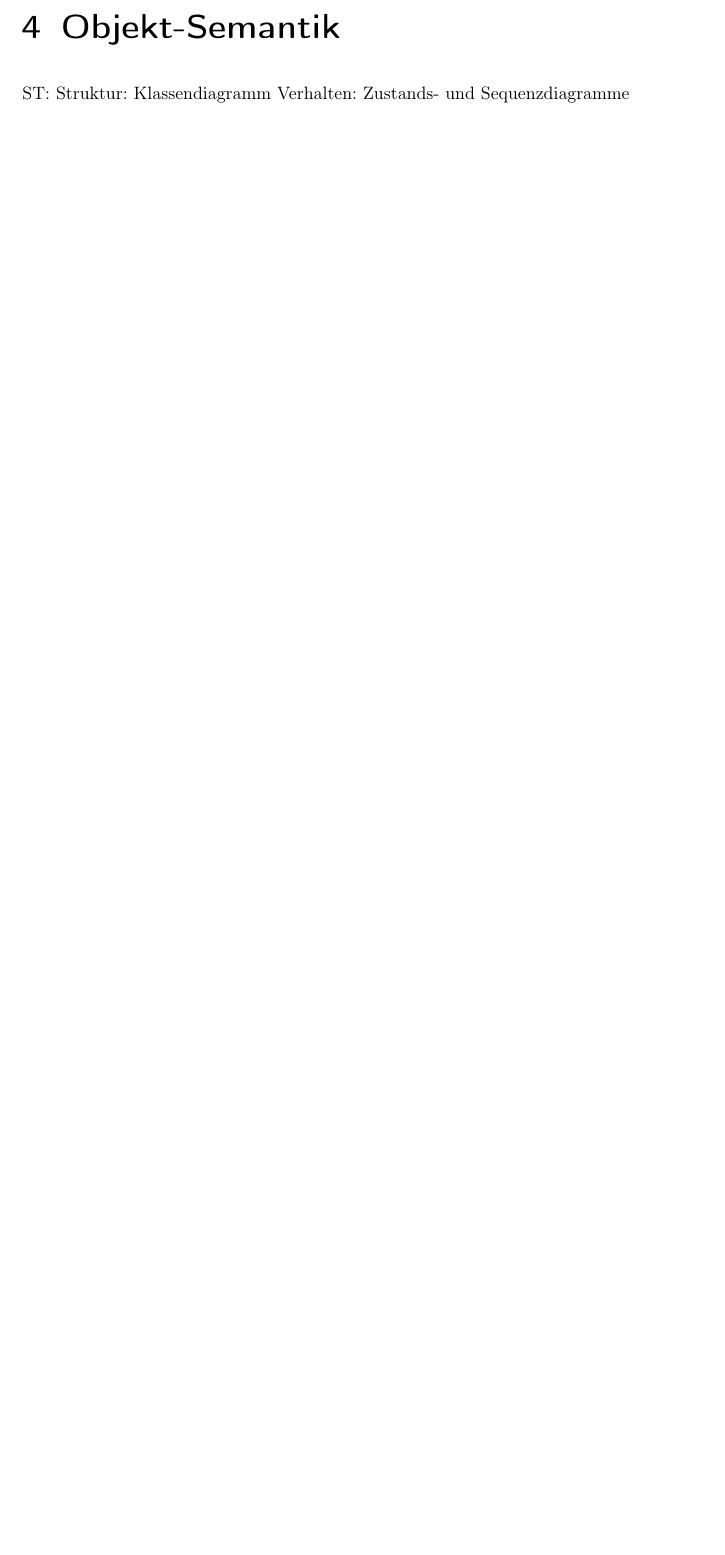
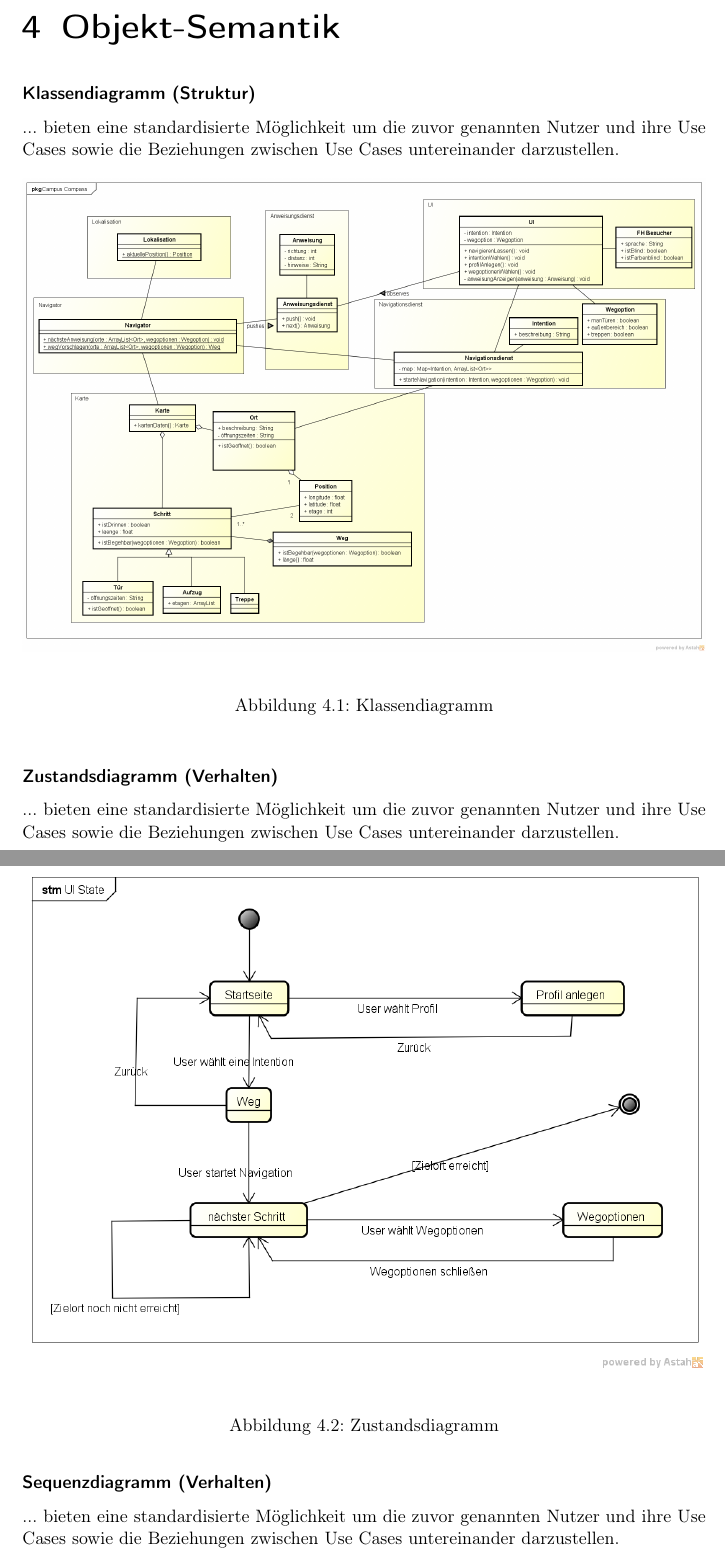
Before and after one commit to jaaanix/ST2-MCI-Portfolio, a LaTeX document (portfolio.tex, which reads tex/objektSemantik.tex): part of page 14 of 18 before the commit and two parts of pages 14 and 15 of 20 after it, the two joined at a grey line, cut so that both start at the same text, the shorter picture padded with empty space. Compiled offline with pdfLaTeX.

Commit message:
fügt Dingschema und Objektsemantik-Diagramme ein

```diff
--- a/tex/objektSemantik.tex
+++ b/tex/objektSemantik.tex
@@ -1,3 +1,24 @@
 \chapter{Objekt-Semantik}
-ST: Struktur: Klassendiagramm
-Verhalten: Zustands- und Sequenzdiagramme
+
+\subsubsection*{Klassendiagramm (Struktur)}
+... bieten eine standardisierte Möglichkeit um die zuvor genannten Nutzer und ihre Use Cases sowie die Beziehungen zwischen Use Cases untereinander darzustellen.
+
+\begin{figure}[hbt]
+  \centering
+  \includegraphics[width=\linewidth]{img/klassendiagramm.png}
+  \label{img:klassendiagramm}
+  \caption{Klassendiagramm}
+\end{figure}
+
+\subsubsection*{Zustandsdiagramm (Verhalten)}
+... bieten eine standardisierte Möglichkeit um die zuvor genannten Nutzer und ihre Use Cases sowie die Beziehungen zwischen Use Cases untereinander darzustellen.
+
+\begin{figure}[hbt]
+  \centering
+  \includegraphics[width=\linewidth]{img/zustandsdiagramm.png}
+  \label{img:zustandsdiagramm}
+  \caption{Zustandsdiagramm}
+\end{figure}
+
+\subsubsection*{Sequenzdiagramm (Verhalten)}
+... bieten eine standardisierte Möglichkeit um die zuvor genannten Nutzer und ihre Use Cases sowie die Beziehungen zwischen Use Cases untereinander darzustellen.
@@ -3,0 +31 @@ Verhalten: Zustands- und Sequenzdiagramme
+\end{figure}
```
Also changed, not shown: tex/IFDSemantik.tex (+13 -5 lines), img/akt_intention_angeben.png (added), img/akt_navigieren_lassen.png (added), img/akt_profil_anlegen.png (added), img/klassendiagramm.png (added), img/komponentendiagramm.png (added), img/sequenzdiagramm.png (added), img/zustandsdiagramm.png (added), tex/objektSemantik.tex (6 more changed lines).
